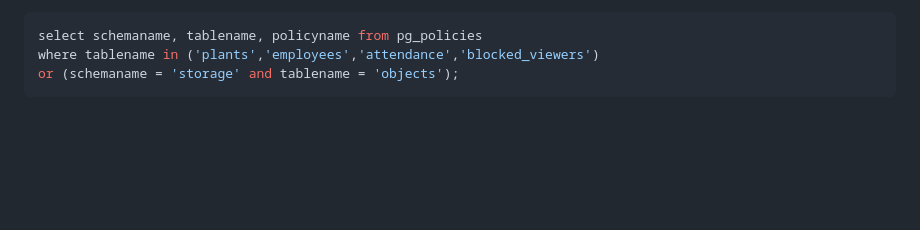
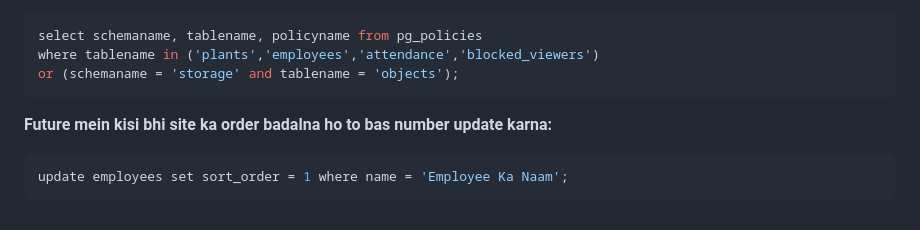
Before and after one commit to chauhanrahul2911-ai/Selfi-attendance-, a Markdown page: database-cheatsheet.md, the part around the change. Rendered like a GitHub page; blank space fills up the shorter version.

Commit message:
Add SQL command for updating employee sort order
Added SQL command to update sort order for employees.

````diff
--- a/database-cheatsheet.md
+++ b/database-cheatsheet.md
@@ -171,3 +171,8 @@ select schemaname, tablename, policyname from pg_policies
 where tablename in ('plants','employees','attendance','blocked_viewers')
 or (schemaname = 'storage' and tablename = 'objects');
 ```
+
+**Future mein kisi bhi site ka order badalna ho to bas number update karna:**
+```sql
+update employees set sort_order = 1 where name = 'Employee Ka Naam';
+```
````
